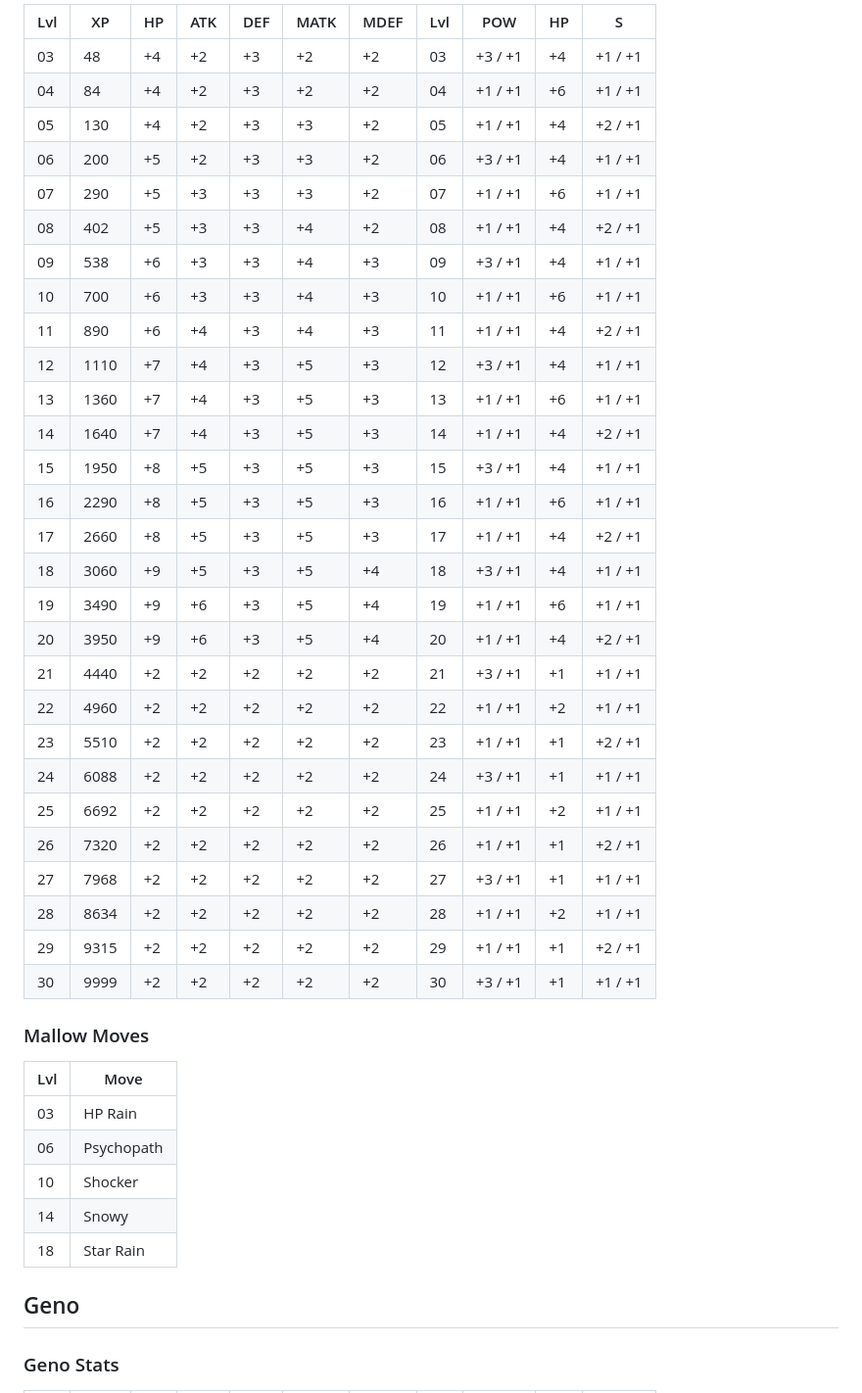
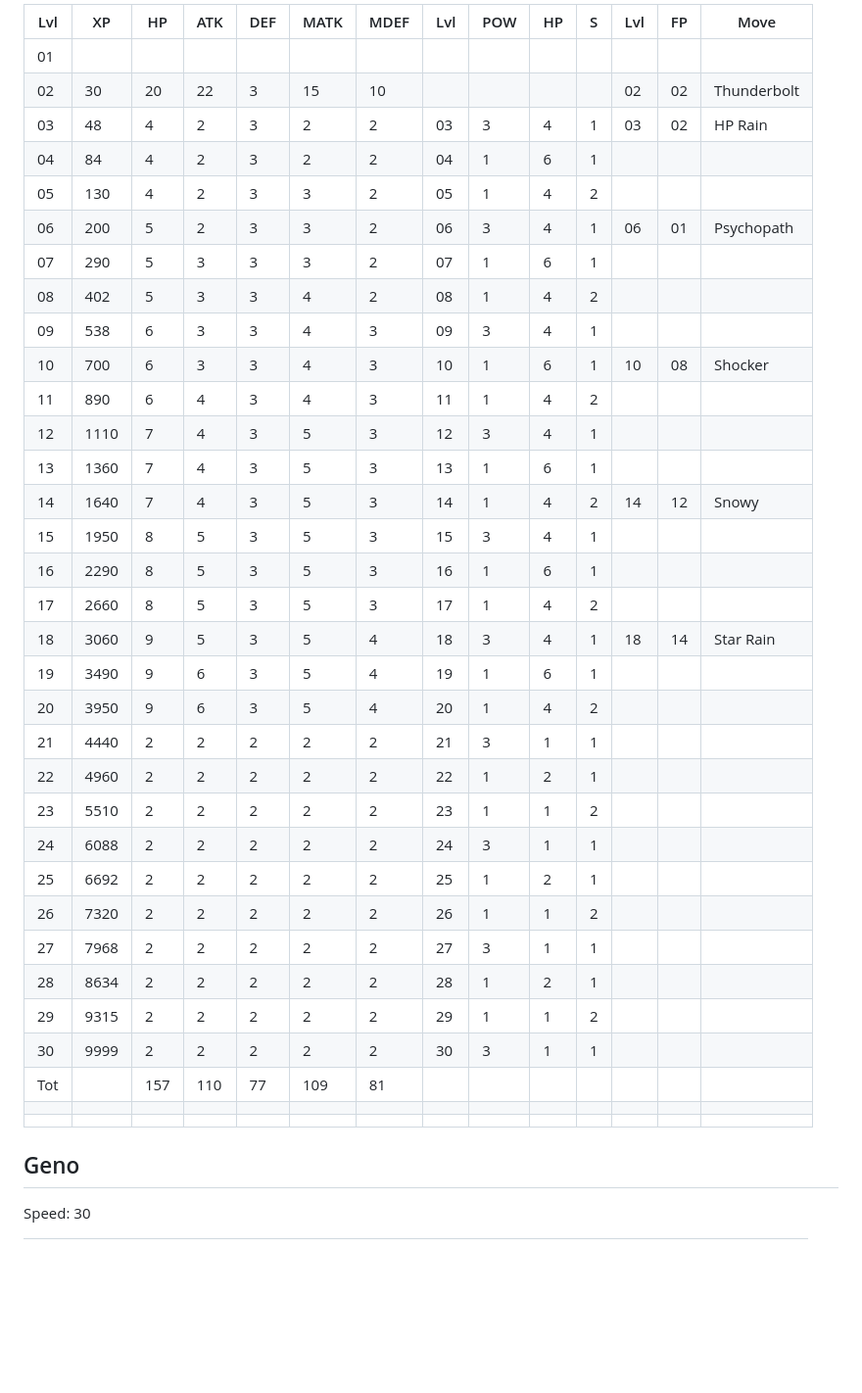
Before and after one commit to RayStroud/guides, a Markdown page: smrpg-level-bonus.md, the part around the change printed below. Shown: that part at 98% size. Rendered like a GitHub page; blank space fills up the shorter version.

```diff
--- a/smrpg-level-bonus.md
+++ b/smrpg-level-bonus.md
@@ -59,46 +57,41 @@
 
-| Lvl |  XP  | HP  | ATK | DEF | MATK | MDEF | Lvl |   POW   | HP |    S    |
-|-----|------|-----|-----|-----|------|------|-----|---------|----|---------|
-| 03  |   48 | +4  | +2  | +3  |  +2  |  +2  | 03  | +3 / +1 | +4 | +1 / +1 |
-| 04  |   84 | +4  | +2  | +3  |  +2  |  +2  | 04  | +1 / +1 | +6 | +1 / +1 |
-| 05  |  130 | +4  | +2  | +3  |  +3  |  +2  | 05  | +1 / +1 | +4 | +2 / +1 |
-| 06  |  200 | +5  | +2  | +3  |  +3  |  +2  | 06  | +3 / +1 | +4 | +1 / +1 |
-| 07  |  290 | +5  | +3  | +3  |  +3  |  +2  | 07  | +1 / +1 | +6 | +1 / +1 |
-| 08  |  402 | +5  | +3  | +3  |  +4  |  +2  | 08  | +1 / +1 | +4 | +2 / +1 |
-| 09  |  538 | +6  | +3  | +3  |  +4  |  +3  | 09  | +3 / +1 | +4 | +1 / +1 |
-| 10  |  700 | +6  | +3  | +3  |  +4  |  +3  | 10  | +1 / +1 | +6 | +1 / +1 |
-| 11  |  890 | +6  | +4  | +3  |  +4  |  +3  | 11  | +1 / +1 | +4 | +2 / +1 |
-| 12  | 1110 | +7  | +4  | +3  |  +5  |  +3  | 12  | +3 / +1 | +4 | +1 / +1 |
-| 13  | 1360 | +7  | +4  | +3  |  +5  |  +3  | 13  | +1 / +1 | +6 | +1 / +1 |
-| 14  | 1640 | +7  | +4  | +3  |  +5  |  +3  | 14  | +1 / +1 | +4 | +2 / +1 |
-| 15  | 1950 | +8  | +5  | +3  |  +5  |  +3  | 15  | +3 / +1 | +4 | +1 / +1 |
-| 16  | 2290 | +8  | +5  | +3  |  +5  |  +3  | 16  | +1 / +1 | +6 | +1 / +1 |
-| 17  | 2660 | +8  | +5  | +3  |  +5  |  +3  | 17  | +1 / +1 | +4 | +2 / +1 |
-| 18  | 3060 | +9  | +5  | +3  |  +5  |  +4  | 18  | +3 / +1 | +4 | +1 / +1 |
-| 19  | 3490 | +9  | +6  | +3  |  +5  |  +4  | 19  | +1 / +1 | +6 | +1 / +1 |
-| 20  | 3950 | +9  | +6  | +3  |  +5  |  +4  | 20  | +1 / +1 | +4 | +2 / +1 |
-| 21  | 4440 | +2  | +2  | +2  |  +2  |  +2  | 21  | +3 / +1 | +1 | +1 / +1 |
-| 22  | 4960 | +2  | +2  | +2  |  +2  |  +2  | 22  | +1 / +1 | +2 | +1 / +1 |
-| 23  | 5510 | +2  | +2  | +2  |  +2  |  +2  | 23  | +1 / +1 | +1 | +2 / +1 |
-| 24  | 6088 | +2  | +2  | +2  |  +2  |  +2  | 24  | +3 / +1 | +1 | +1 / +1 |
-| 25  | 6692 | +2  | +2  | +2  |  +2  |  +2  | 25  | +1 / +1 | +2 | +1 / +1 |
-| 26  | 7320 | +2  | +2  | +2  |  +2  |  +2  | 26  | +1 / +1 | +1 | +2 / +1 |
-| 27  | 7968 | +2  | +2  | +2  |  +2  |  +2  | 27  | +3 / +1 | +1 | +1 / +1 |
-| 28  | 8634 | +2  | +2  | +2  |  +2  |  +2  | 28  | +1 / +1 | +2 | +1 / +1 |
-| 29  | 9315 | +2  | +2  | +2  |  +2  |  +2  | 29  | +1 / +1 | +1 | +2 / +1 |
-| 30  | 9999 | +2  | +2  | +2  |  +2  |  +2  | 30  | +3 / +1 | +1 | +1 / +1 |
-
-### Mallow Moves
-
-| Lvl | Move       |
-|-----|------------|
-| 03  | HP Rain    |
-| 06  | Psychopath |
-| 10  | Shocker    |
-| 14  | Snowy      |
-| 18  | Star Rain  |
+| Lvl |  XP  | HP  | ATK | DEF | MATK | MDEF | Lvl | POW | HP  |  S  | Lvl | FP | Move         |
+|-----|------|-----|-----|-----|------|------|-----|-----|-----|-----|-----|----|--------------|
+| 01  |      |     |     |     |      |      |     |     |     |     |     |    |              |
+| 02  |   30 | 20  | 22  |  3  |  15  |  10  |     |     |     |     | 02  | 02 | Thunderbolt  |
+| 03  |   48 |  4  |  2  |  3  |   2  |   2  | 03  |  3  |  4  |  1  | 03  | 02 | HP Rain      |
+| 04  |   84 |  4  |  2  |  3  |   2  |   2  | 04  |  1  |  6  |  1  |     |    |              |
+| 05  |  130 |  4  |  2  |  3  |   3  |   2  | 05  |  1  |  4  |  2  |     |    |              |
+| 06  |  200 |  5  |  2  |  3  |   3  |   2  | 06  |  3  |  4  |  1  | 06  | 01 | Psychopath   |
+| 07  |  290 |  5  |  3  |  3  |   3  |   2  | 07  |  1  |  6  |  1  |     |    |              |
+| 08  |  402 |  5  |  3  |  3  |   4  |   2  | 08  |  1  |  4  |  2  |     |    |              |
+| 09  |  538 |  6  |  3  |  3  |   4  |   3  | 09  |  3  |  4  |  1  |     |    |              |
+| 10  |  700 |  6  |  3  |  3  |   4  |   3  | 10  |  1  |  6  |  1  | 10  | 08 | Shocker      |
+| 11  |  890 |  6  |  4  |  3  |   4  |   3  | 11  |  1  |  4  |  2  |     |    |              |
+| 12  | 1110 |  7  |  4  |  3  |   5  |   3  | 12  |  3  |  4  |  1  |     |    |              |
+| 13  | 1360 |  7  |  4  |  3  |   5  |   3  | 13  |  1  |  6  |  1  |     |    |              |
+| 14  | 1640 |  7  |  4  |  3  |   5  |   3  | 14  |  1  |  4  |  2  | 14  | 12 | Snowy        |
+| 15  | 1950 |  8  |  5  |  3  |   5  |   3  | 15  |  3  |  4  |  1  |     |    |              |
+| 16  | 2290 |  8  |  5  |  3  |   5  |   3  | 16  |  1  |  6  |  1  |     |    |              |
+| 17  | 2660 |  8  |  5  |  3  |   5  |   3  | 17  |  1  |  4  |  2  |     |    |              |
+| 18  | 3060 |  9  |  5  |  3  |   5  |   4  | 18  |  3  |  4  |  1  | 18  | 14 | Star Rain    |
+| 19  | 3490 |  9  |  6  |  3  |   5  |   4  | 19  |  1  |  6  |  1  |     |    |              |
+| 20  | 3950 |  9  |  6  |  3  |   5  |   4  | 20  |  1  |  4  |  2  |     |    |              |
+| 21  | 4440 |  2  |  2  |  2  |   2  |   2  | 21  |  3  |  1  |  1  |     |    |              |
+| 22  | 4960 |  2  |  2  |  2  |   2  |   2  | 22  |  1  |  2  |  1  |     |    |              |
+| 23  | 5510 |  2  |  2  |  2  |   2  |   2  | 23  |  1  |  1  |  2  |     |    |              |
+| 24  | 6088 |  2  |  2  |  2  |   2  |   2  | 24  |  3  |  1  |  1  |     |    |              |
+| 25  | 6692 |  2  |  2  |  2  |   2  |   2  | 25  |  1  |  2  |  1  |     |    |              |
+| 26  | 7320 |  2  |  2  |  2  |   2  |   2  | 26  |  1  |  1  |  2  |     |    |              |
+| 27  | 7968 |  2  |  2  |  2  |   2  |   2  | 27  |  3  |  1  |  1  |     |    |              |
+| 28  | 8634 |  2  |  2  |  2  |   2  |   2  | 28  |  1  |  2  |  1  |     |    |              |
+| 29  | 9315 |  2  |  2  |  2  |   2  |   2  | 29  |  1  |  1  |  2  |     |    |              |
+| 30  | 9999 |  2  |  2  |  2  |   2  |   2  | 30  |  3  |  1  |  1  |     |    |              |
+| Tot |      | 157 | 110 | 77  | 109  |  81  |     |     |     |     |     |    |              |
+|     |      |     |     |     |      |      |     |     |     |     |     |    |              |
+|     |      |     |     |     |      |      |     |     |     |     |     |    |              |
 
 ## Geno
 
-### Geno Stats
+Speed: 30
 
```
Also changed, not shown: other parts of smrpg-level-bonus.md (+153 -148 lines).
